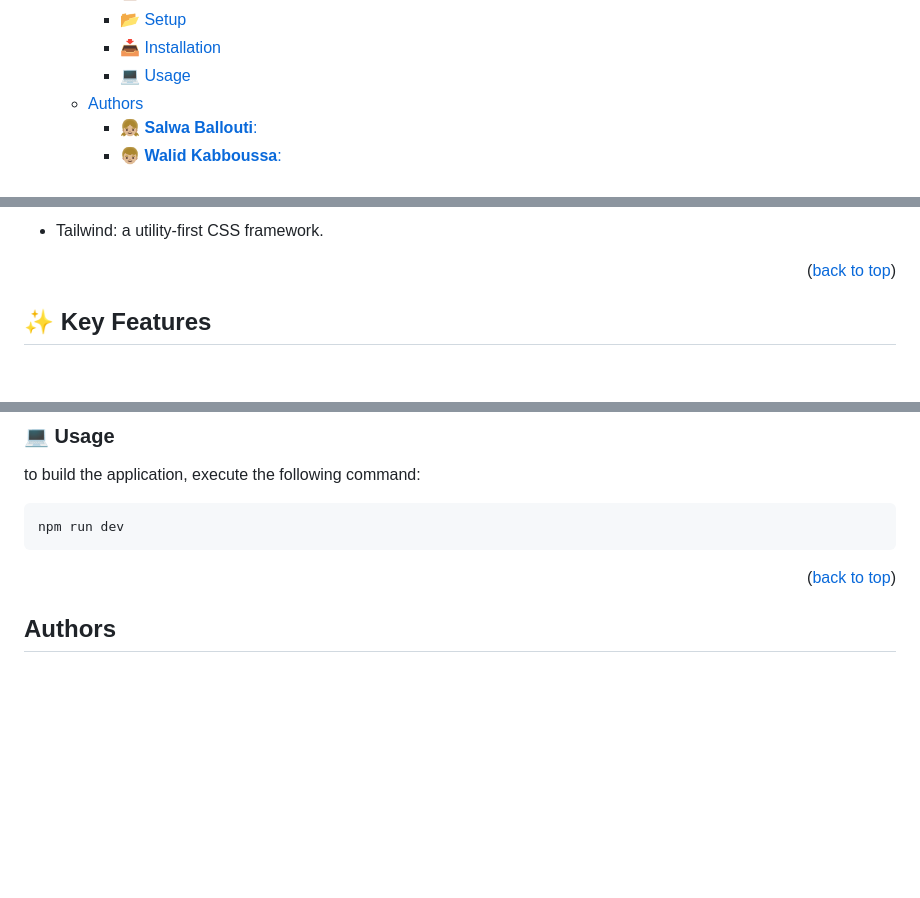
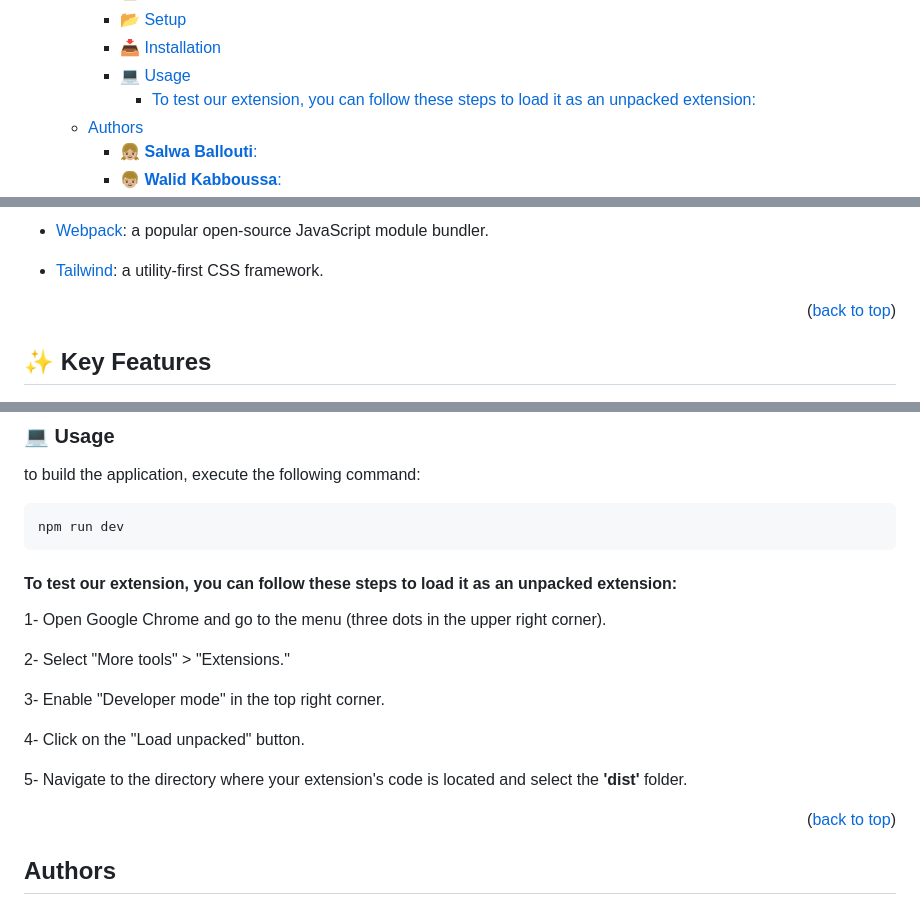
Before and after one commit to Hisoka37/AimHigh-Chrome-Extension, a Markdown page: README.md, 3 parts joined by grey strips. GitHub-like rendering; folded sections open; blank space fills up the shorter version.

````diff
--- a/README.md
+++ b/README.md
@@ -10,6 +10,7 @@
     - [📂 Setup](#-setup)
     - [📥 Installation](#-installation)
     - [💻 Usage](#-usage)
+      - [To test our extension, you can follow these steps to load it as an unpacked extension:](#to-test-our-extension-you-can-follow-these-steps-to-load-it-as-an-unpacked-extension)
   - [Authors  ](#authors--)
     - [👧🏼 **Salwa Ballouti**:](#-salwa-ballouti)
     - [👦🏼 **Walid Kabboussa**:](#-walid-kabboussa)
@@ -33,5 +34,7 @@ Transform your New Tab Page into an authentic personal dashboard for enhanced fo
 
-- Tailwind: a utility-first CSS framework.
+- [Webpack](https://webpack.js.org/): a popular open-source JavaScript module bundler.
+
+- [Tailwind](https://tailwindcss.com/): a utility-first CSS framework.
 
 
 <p align="right">(<a href="#readme-top">back to top</a>)</p>
@@ -86,6 +89,21 @@ to build the application, execute the following command:
 ```sh
 npm run dev
 ```
+
+
+#### To test our extension, you can follow these steps to load it as an unpacked extension:
+
+
+1- Open Google Chrome and go to the menu (three dots in the upper right corner).
+
+2- Select "More tools" > "Extensions."
+
+3- Enable "Developer mode" in the top right corner.
+
+4- Click on the "Load unpacked" button.
+
+5- Navigate to the directory where your extension's code is located and select the **'dist'** folder.
+
 
 <p align="right">(<a href="#readme-top">back to top</a>)</p>
 
````
Also changed, not shown: other parts of README.md (+1 -1 lines).
